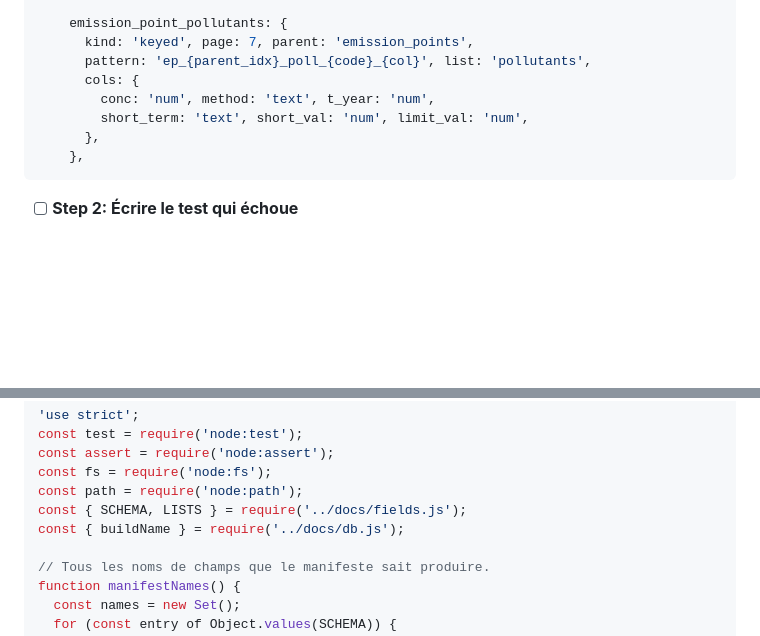
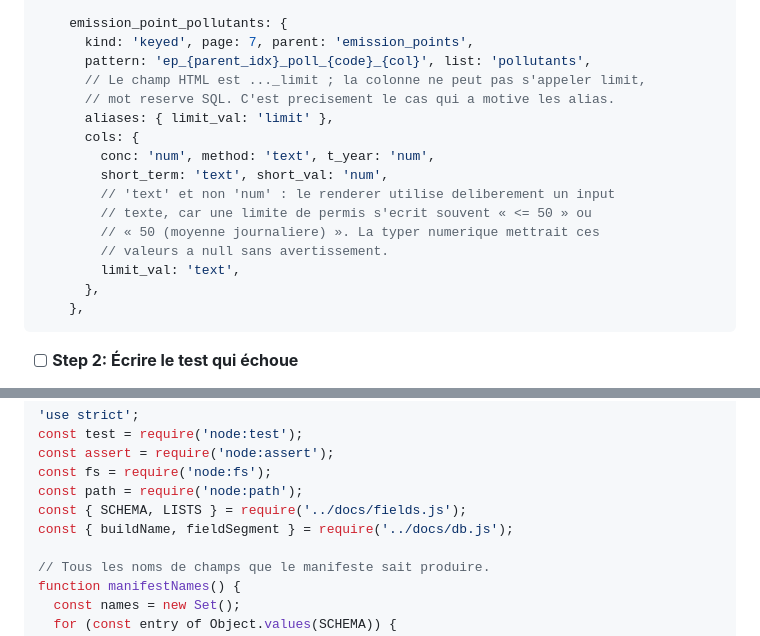
Before and after one commit to MGE-Agilos/Europanel, a Markdown page: plans/2026-08-25-relational-schema.md, 2 parts joined by grey strips. Rendered like a GitHub page; blank space fills up the shorter version.

````diff
--- a/plans/2026-08-25-relational-schema.md
+++ b/plans/2026-08-25-relational-schema.md
@@ -1012,9 +1012,17 @@ Puis dans `SCHEMA` :
     emission_point_pollutants: {
       kind: 'keyed', page: 7, parent: 'emission_points',
       pattern: 'ep_{parent_idx}_poll_{code}_{col}', list: 'pollutants',
+      // Le champ HTML est ..._limit ; la colonne ne peut pas s'appeler limit,
+      // mot reserve SQL. C'est precisement le cas qui a motive les alias.
+      aliases: { limit_val: 'limit' },
       cols: {
         conc: 'num', method: 'text', t_year: 'num',
-        short_term: 'text', short_val: 'num', limit_val: 'num',
+        short_term: 'text', short_val: 'num',
+        // 'text' et non 'num' : le renderer utilise deliberement un input
+        // texte, car une limite de permis s'ecrit souvent « <= 50 » ou
+        // « 50 (moyenne journaliere) ». La typer numerique mettrait ces
+        // valeurs a null sans avertissement.
+        limit_val: 'text',
       },
     },
 ```
@@ -1205,7 +1213,7 @@ const assert = require('node:assert');
 const fs = require('node:fs');
 const path = require('node:path');
 const { SCHEMA, LISTS } = require('../docs/fields.js');
-const { buildName } = require('../docs/db.js');
+const { buildName, fieldSegment } = require('../docs/db.js');
 
 // Tous les noms de champs que le manifeste sait produire.
 function manifestNames() {
````
Also changed, not shown: other parts of plans/2026-08-25-relational-schema.md (+63 -3 lines).
